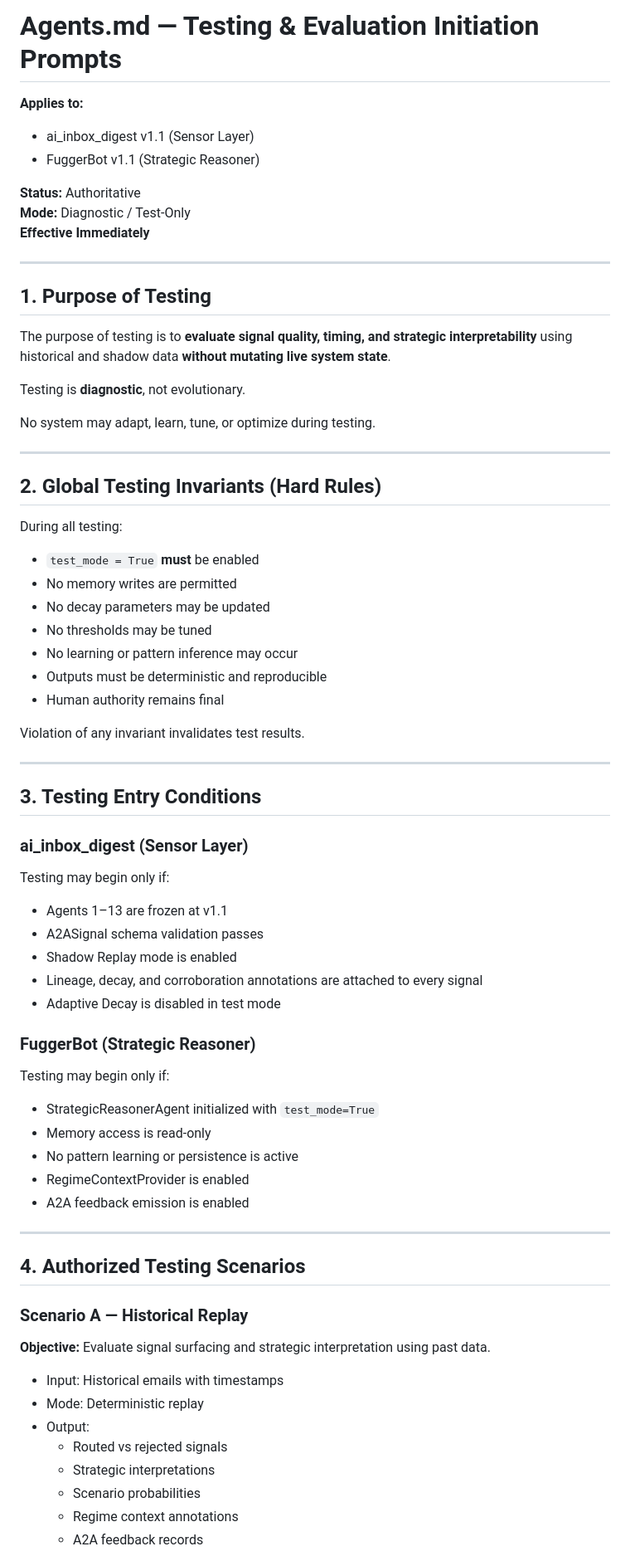
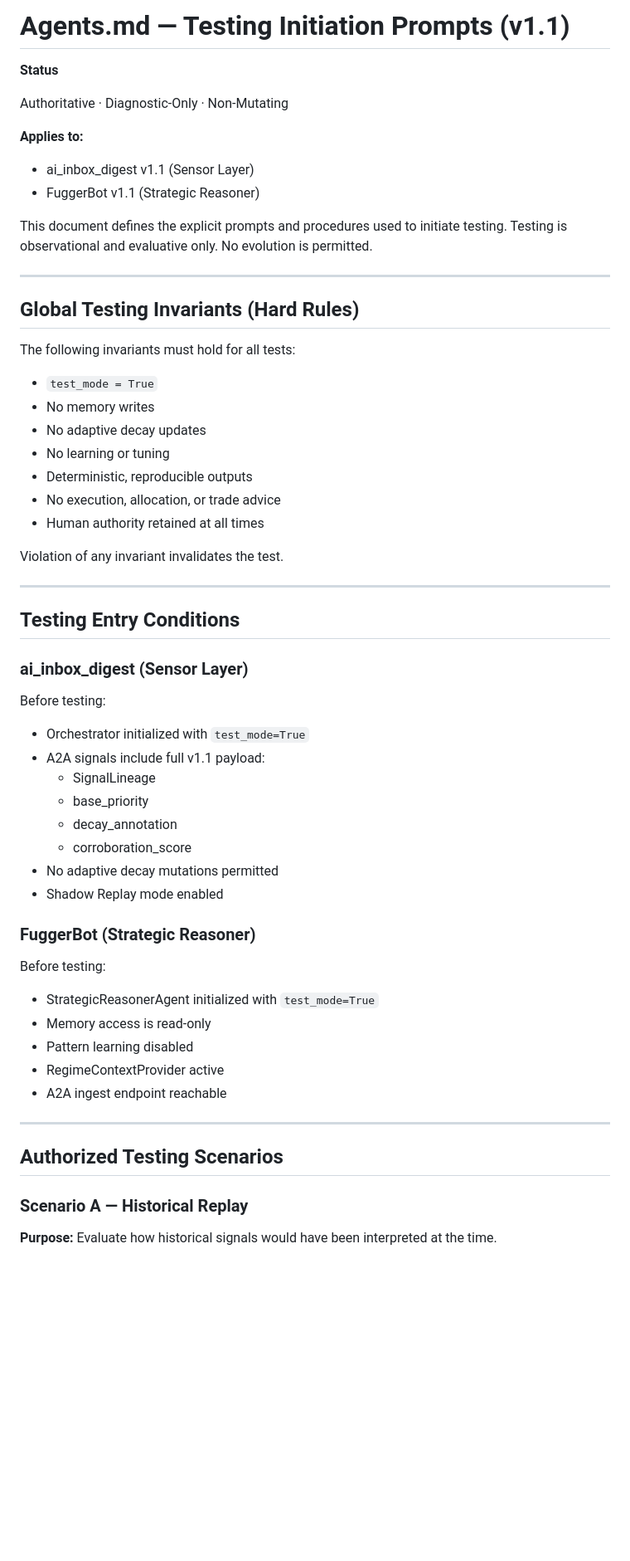
Before and after one commit to rjfisher123/fuggerbot-backend, a Markdown page: docs/TESTING_EVALUATION_INITIATION.md, the part around the change printed below. Shown: that part at 83% size. GitHub-like rendering; blank space fills up the shorter version.

```diff
--- a/docs/TESTING_EVALUATION_INITIATION.md
+++ b/docs/TESTING_EVALUATION_INITIATION.md
@@ -1,73 +1,62 @@
-# Agents.md — Testing & Evaluation Initiation Prompts
+# Agents.md — Testing Initiation Prompts (v1.1)
+
+**Status**
+
+Authoritative · Diagnostic-Only · Non-Mutating
+
 **Applies to:**
 - ai_inbox_digest v1.1 (Sensor Layer)
 - FuggerBot v1.1 (Strategic Reasoner)
 
-**Status:** Authoritative
-**Mode:** Diagnostic / Test-Only
-**Effective Immediately**
+This document defines the explicit prompts and procedures used to initiate testing.
+Testing is observational and evaluative only. No evolution is permitted.
 
 ---
 
-## 1. Purpose of Testing
+## Global Testing Invariants (Hard Rules)
 
-The purpose of testing is to **evaluate signal quality, timing, and strategic interpretability** using historical and shadow data **without mutating live system state**.
+The following invariants must hold for all tests:
+- `test_mode = True`
+- No memory writes
+- No adaptive decay updates
+- No learning or tuning
+- Deterministic, reproducible outputs
+- No execution, allocation, or trade advice
+- Human authority retained at all times
 
-Testing is **diagnostic**, not evolutionary.
-
-No system may adapt, learn, tune, or optimize during testing.
+Violation of any invariant invalidates the test.
 
 ---
 
-## 2. Global Testing Invariants (Hard Rules)
+## Testing Entry Conditions
 
-During all testing:
+### ai_inbox_digest (Sensor Layer)
 
-- `test_mode = True` **must** be enabled
-- No memory writes are permitted
-- No decay parameters may be updated
-- No thresholds may be tuned
-- No learning or pattern inference may occur
-- Outputs must be deterministic and reproducible
-- Human authority remains final
+Before testing:
+- Orchestrator initialized with `test_mode=True`
+- A2A signals include full v1.1 payload:
+  - SignalLineage
+  - base_priority
+  - decay_annotation
+  - corroboration_score
+- No adaptive decay mutations permitted
+- Shadow Replay mode enabled
 
-Violation of any invariant invalidates test results.
+### FuggerBot (Strategic Reasoner)
+
+Before testing:
+- StrategicReasonerAgent initialized with `test_mode=True`
+- Memory access is read-only
+- Pattern learning disabled
+- RegimeContextProvider active
+- A2A ingest endpoint reachable
 
 ---
 
-## 3. Testing Entry Conditions
-
-### ai_inbox_digest (Sensor Layer)
-Testing may begin only if:
-
-- Agents 1–13 are frozen at v1.1
-- A2ASignal schema validation passes
-- Shadow Replay mode is enabled
-- Lineage, decay, and corroboration annotations are attached to every signal
-- Adaptive Decay is disabled in test mode
-
-### FuggerBot (Strategic Reasoner)
-Testing may begin only if:
-
-- StrategicReasonerAgent initialized with `test_mode=True`
-- Memory access is read-only
-- No pattern learning or persistence is active
-- RegimeContextProvider is enabled
-- A2A feedback emission is enabled
-
----
-
-## 4. Authorized Testing Scenarios
+## Authorized Testing Scenarios
 
 ### Scenario A — Historical Replay
-**Objective:** Evaluate signal surfacing and strategic interpretation using past data.
 
-- Input: Historical emails with timestamps
-- Mode: Deterministic replay
-- Output:
-  - Routed vs rejected signals
-  - Strategic interpretations
-  - Scenario probabilities
-  - Regime context annotations
-  - A2A feedback records
+**Purpose:**
+Evaluate how historical signals would have been interpreted at the time.
 
```
Also changed, not shown: other parts of docs/TESTING_EVALUATION_INITIATION.md (+56 -65 lines).
